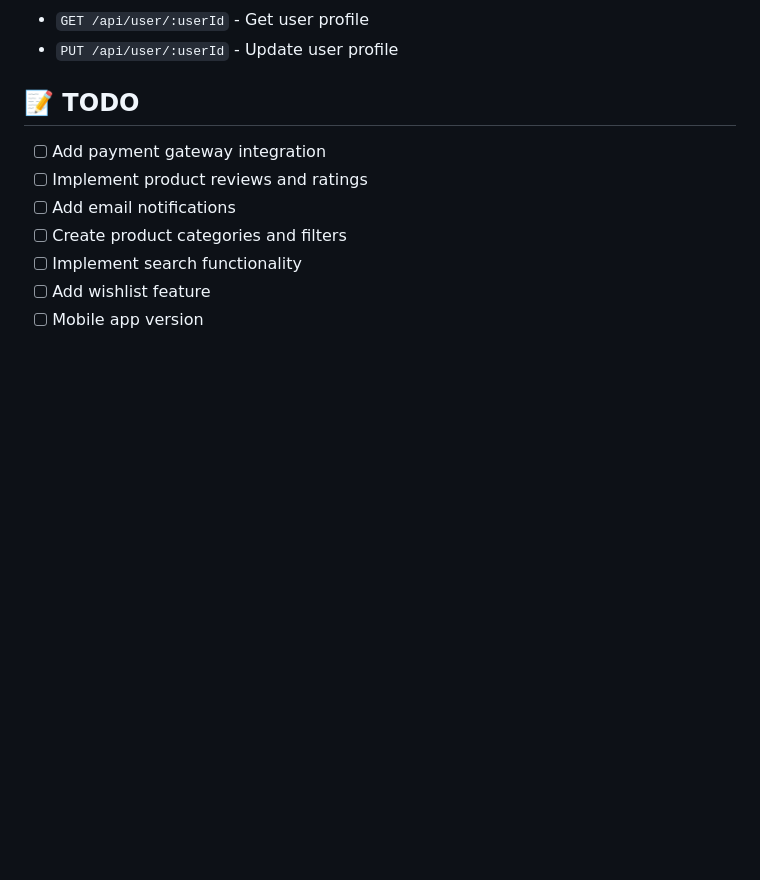
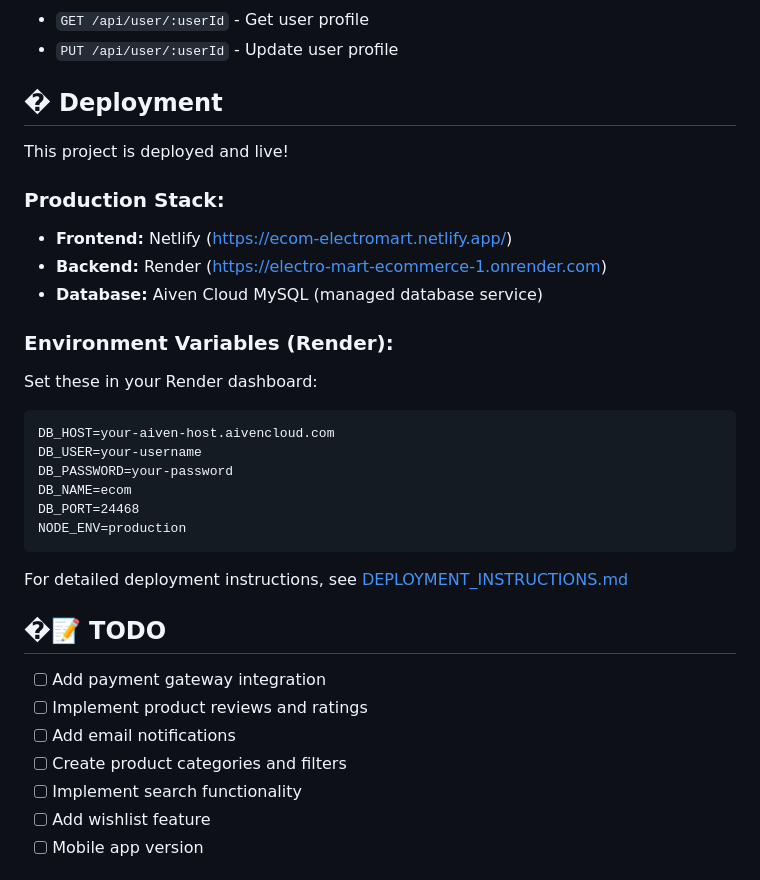
Before and after one commit to sanjayydv77/electro-mart-ecommerce, a Markdown page: README.md, the part around one of its changes. Drawn GitHub-style; blank space fills up the shorter version.

````diff
--- a/README.md
+++ b/README.md
@@ -78,7 +146,29 @@ ecom-project/
 - `PUT /api/user/:userId` - Update user profile
 
 
-## 📝 TODO
+## � Deployment
+
+This project is deployed and live!
+
+### Production Stack:
+- **Frontend:** Netlify (https://ecom-electromart.netlify.app/)
+- **Backend:** Render (https://electro-mart-ecommerce-1.onrender.com)
+- **Database:** Aiven Cloud MySQL (managed database service)
+
+### Environment Variables (Render):
+Set these in your Render dashboard:
+```
+DB_HOST=your-aiven-host.aivencloud.com
+DB_USER=your-username
+DB_PASSWORD=your-password
+DB_NAME=ecom
+DB_PORT=24468
+NODE_ENV=production
+```
+
+For detailed deployment instructions, see [DEPLOYMENT_INSTRUCTIONS.md](DEPLOYMENT_INSTRUCTIONS.md)
+
+## �📝 TODO
 
 - [ ] Add payment gateway integration
 - [ ] Implement product reviews and ratings
````
Also changed, not shown: other parts of README.md (+72 -2 lines).
